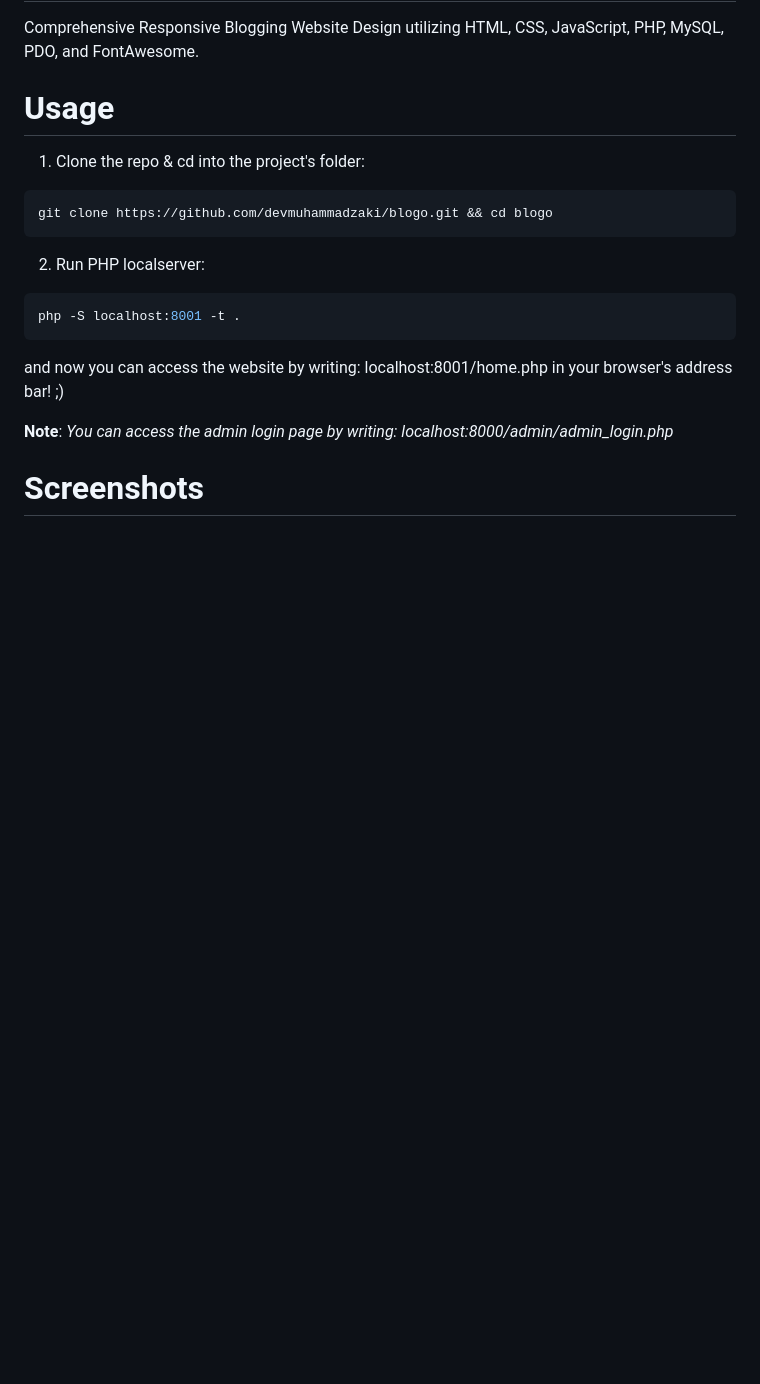
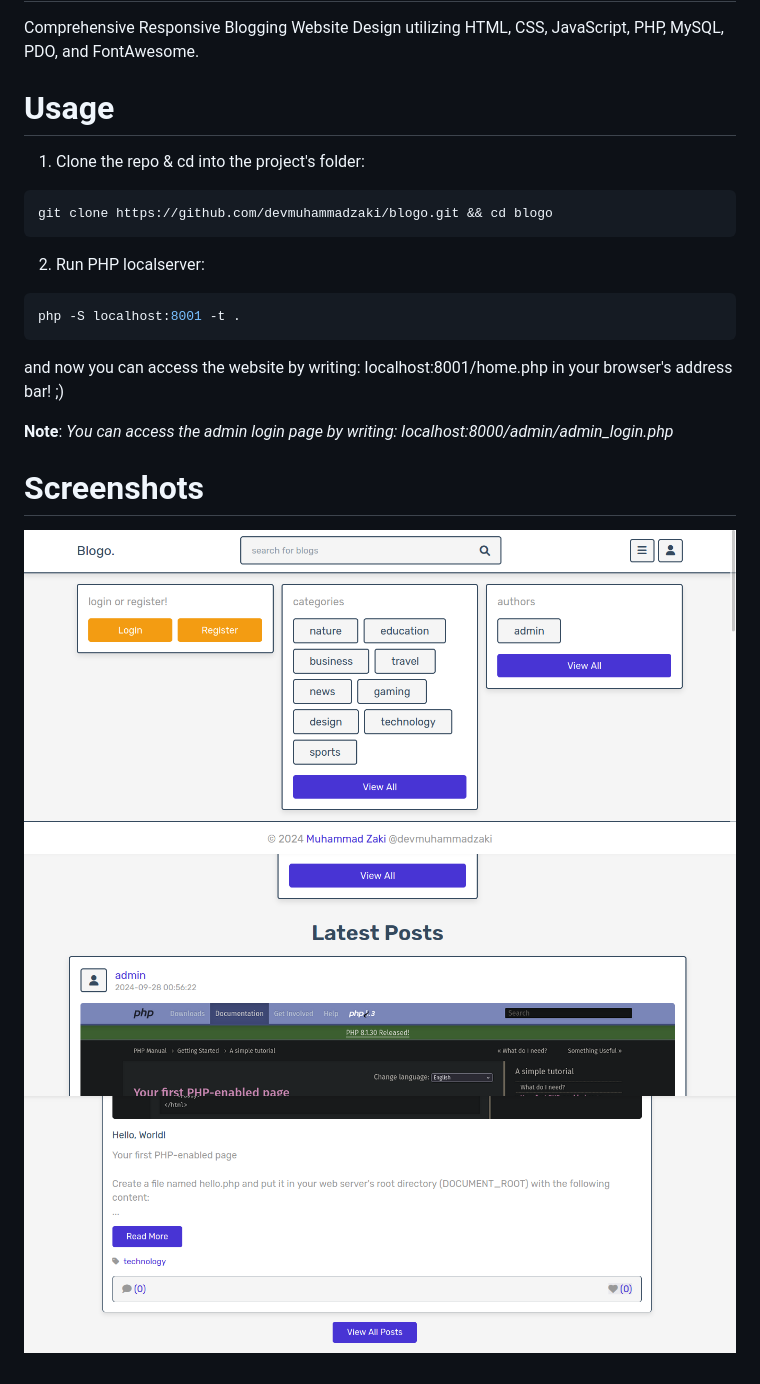
Before and after one commit to devmuhammadzaki/blogo, a Markdown page: README.md, the part around the change. Rendered like a GitHub page; pictures changed too: Screenshot from 2024-09-28 06-15-33.png (added), Screenshot from 2024-09-28 06-19-00.png (added), Screenshot from 2024-09-28 06-19-31.png (added); blank space fills up the shorter version.

Commit message:
home done

```diff
--- a/README.md
+++ b/README.md
@@ -21,3 +21,7 @@ and now you can access the website by writing: localhost:8001/home.php in your b
 **Note**: _You can access the admin login page by writing: localhost:8000/admin/admin_login.php_
 
 # Screenshots
+
+![](./Screenshot%20from%202024-09-28%2006-15-33.png)
+![](./Screenshot%20from%202024-09-28%2006-19-00.png)
+![](./Screenshot%20from%202024-09-28%2006-19-31.png)
```
